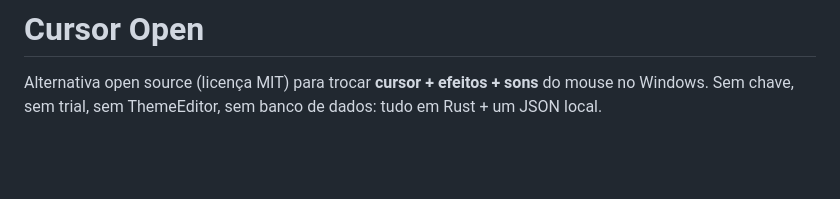
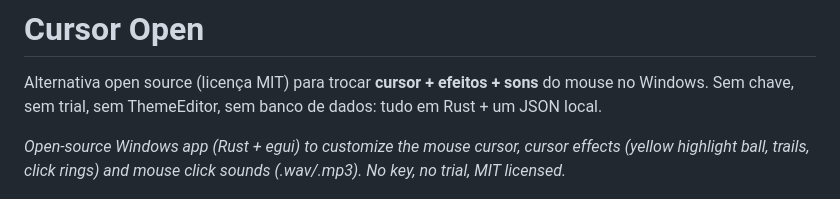
Before and after one commit to httpsDeni/CursorFX_OPENSOURCE, a Markdown page: README.md, the part around the change. GitHub-like rendering; blank space fills up the shorter version.

Commit message:
README: resumo em ingles para busca + descricao open source

```diff
--- a/README.md
+++ b/README.md
@@ -1,6 +1,8 @@
 # Cursor Open
 
 Alternativa open source (licença MIT) para trocar **cursor + efeitos + sons** do mouse no Windows. Sem chave, sem trial, sem ThemeEditor, sem banco de dados: tudo em Rust + um JSON local.
+
+*Open-source Windows app (Rust + egui) to customize the mouse cursor, cursor effects (yellow highlight ball, trails, click rings) and mouse click sounds (.wav/.mp3). No key, no trial, MIT licensed.*
 
 ![Bola amarela seguindo o cursor](docs/img/bola-amarela.png)
 
```
